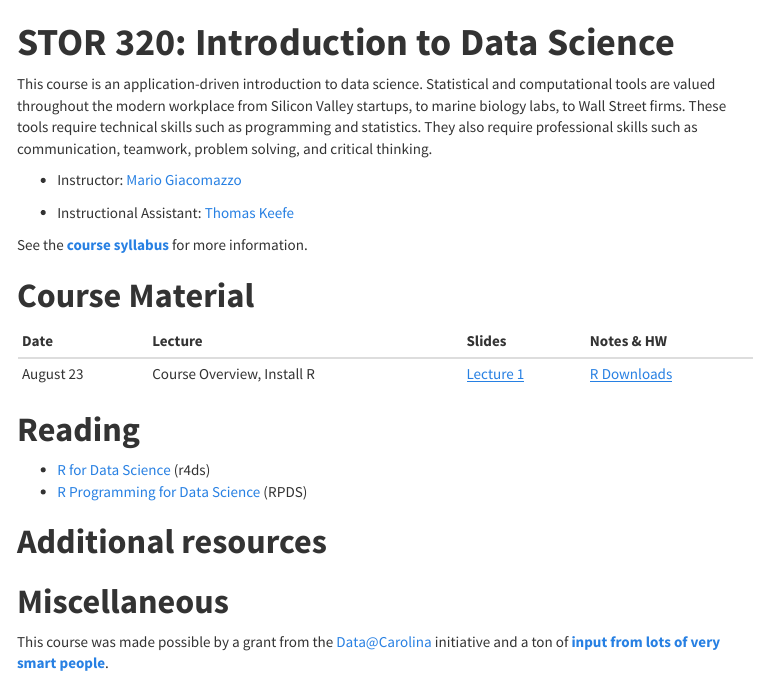
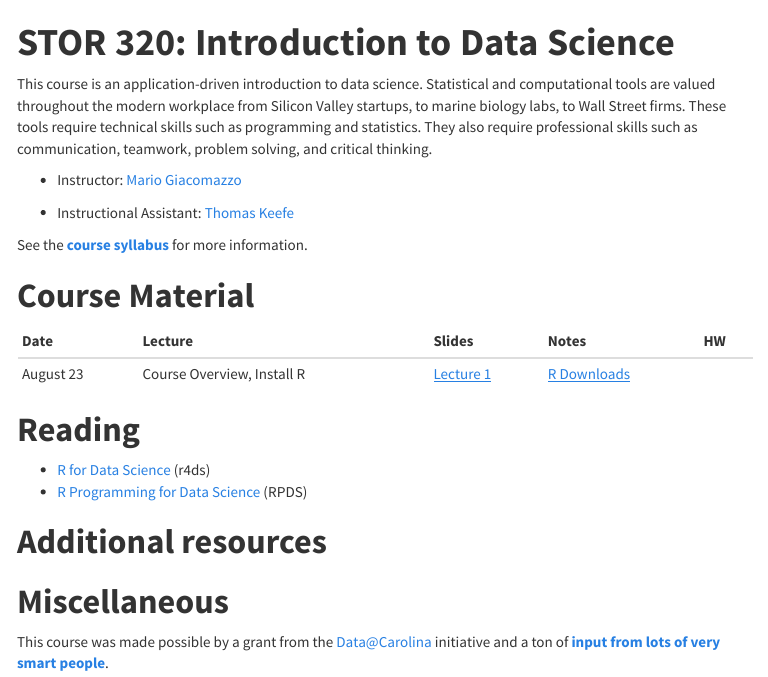
Before and after one commit to Yixf-Self/STOR320_WEBSITE, an R Markdown document (index.Rmd): the page in a window 1100 px wide, from its top. The pictures show the output file index.html that the author committed with the source, opened offline; menus at the side of the page are left out.

Commit message:
Commit325

```diff
--- a/index.Rmd
+++ b/index.Rmd
@@ -22,9 +22,9 @@ See the **[course syllabus](https://drive.google.com/open?id=0B2lwGKhIFjYYYVh5NV
 # **Course Material**
 
 
-| Date | Lecture | Slides | Notes & HW |
-|------|---------|-------|-------|
-|August 23 |Course Overview, Install R | [Lecture 1](https://www.dropbox.com/s/onli0k3vl1v6bmu/STOR%20320%20Lecture%201%2008-23-17.pptx?dl=0) | [R Downloads](http://rpubs.com/redrobincl/299923)|
+| Date | Lecture | Slides | Notes | HW | Solutions|
+|------|--------|-------|-------|-------|
+|August 23 |Course Overview, Install R | [Lecture 1](https://www.dropbox.com/s/onli0k3vl1v6bmu/STOR%20320%20Lecture%201%2008-23-17.pptx?dl=0) | [R Downloads](http://rpubs.com/redrobincl/299923)||
 <!-- |August 25 |Visualization and ggplot2 | [Lecture 2](https://www.dropbox.com/s/3kewdkom4r7ht5e/STOR%20320%20Lecture%202%2008-25-17.pptx?dl=0) | [Homework 1](http://rpubs.com/redrobincl/301780)| -->
 <!-- |August 28 | ggplot Wrap-up and Workflow Basics| [Lecture 3](https://www.dropbox.com/s/403yr1vxniw7ave/STOR%20320%20Lecture%203%2008-28-17.pptx?dl=0) | [Reading for 8-28](http://rpubs.com/redrobincl/302494)| -->
 <!-- |August 30 | Data Transformations with Dplyr| [Lecture 4](https://www.dropbox.com/s/2so7c7nr4pc9cwb/STOR%20320%20Lecture%204%2008-30-17.pptx?dl=0) | [Homework for 8-30](http://rpubs.com/redrobincl/302710)| -->
```
Also changed, not shown: index.html, 1 other file.
